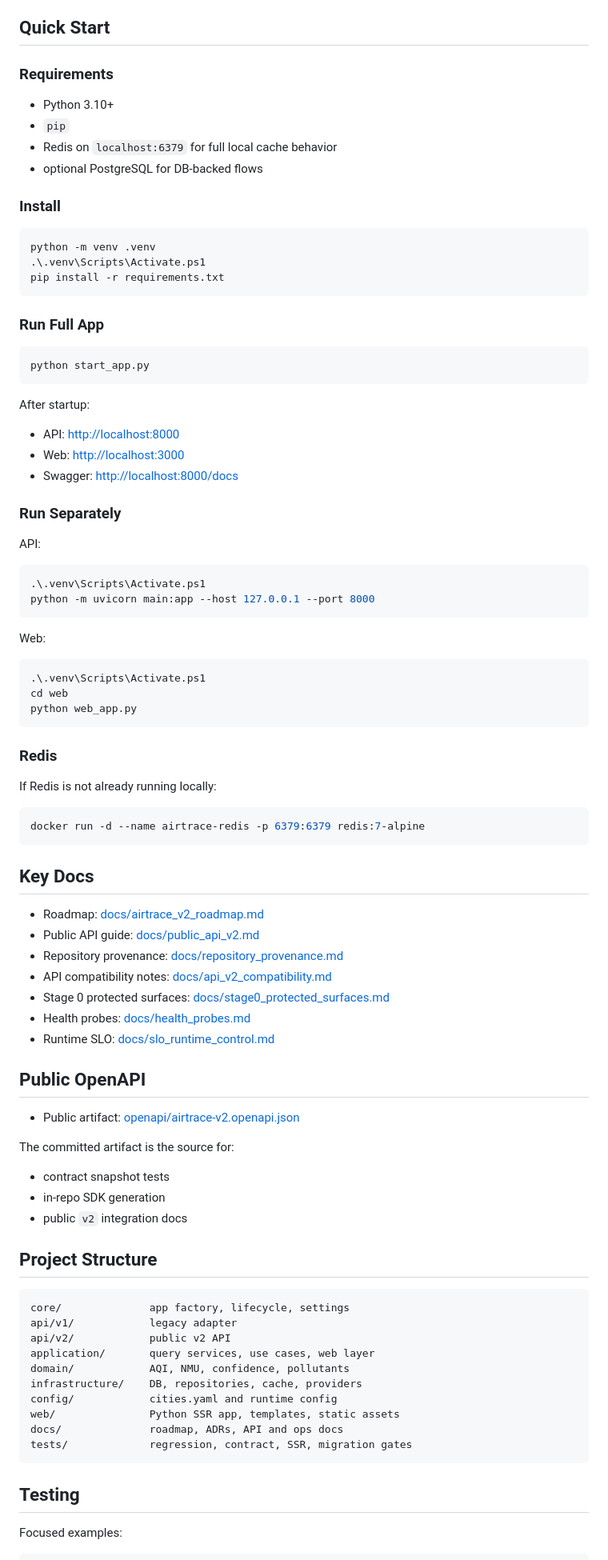
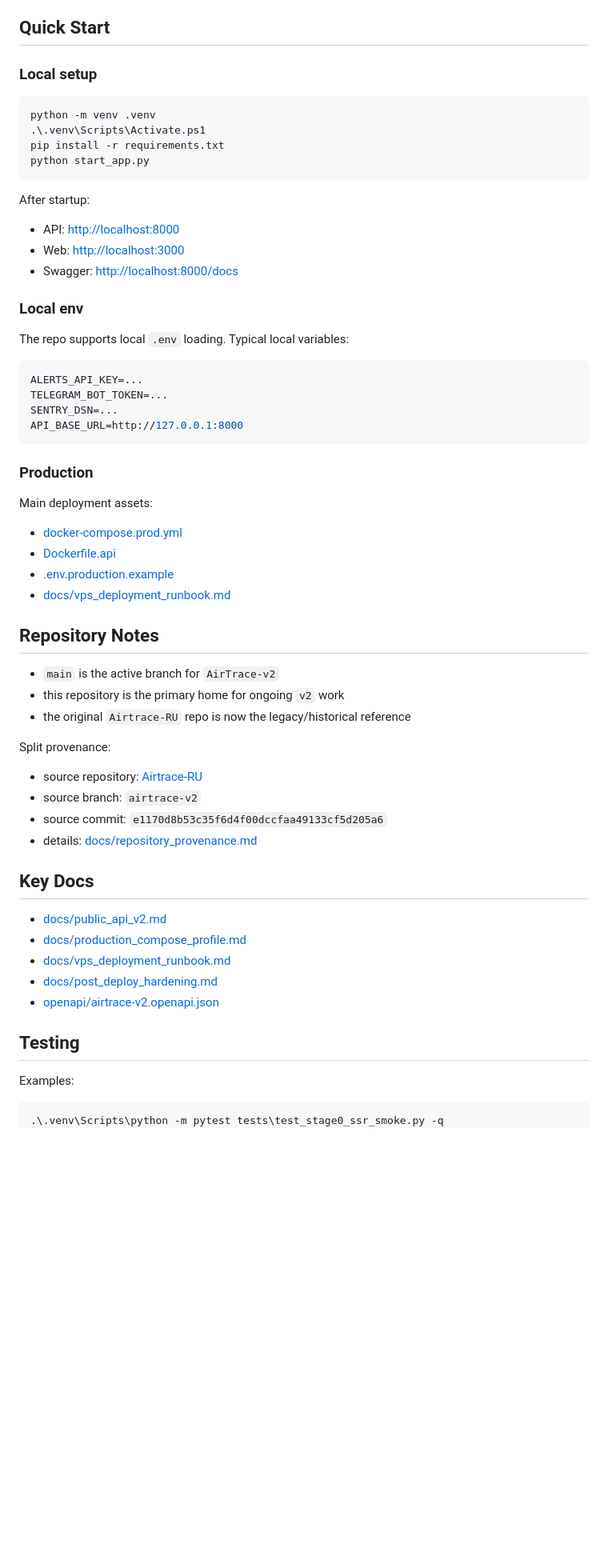
Before and after one commit to f1sherFM/AirTrace-v2, a Markdown page: README.md, the part around one of its changes. Shown at 80% size. GitHub-like rendering; blank space fills up the shorter version.

Commit message:
Refresh repository README for production v2

````diff
--- a/README.md
+++ b/README.md
@@ -69,94 +61,66 @@ Completed stages in this branch:
 
 ## Quick Start
 
-### Requirements
-
-- Python 3.10+
-- `pip`
-- Redis on `localhost:6379` for full local cache behavior
-- optional PostgreSQL for DB-backed flows
-
-### Install
+### Local setup
 
 ```powershell
 python -m venv .venv
 .\.venv\Scripts\Activate.ps1
 pip install -r requirements.txt
-```
-
-### Run Full App
-
-```powershell
 python start_app.py
 ```
 
 After startup:
+
 - API: [http://localhost:8000](http://localhost:8000)
 - Web: [http://localhost:3000](http://localhost:3000)
 - Swagger: [http://localhost:8000/docs](http://localhost:8000/docs)
 
-### Run Separately
+### Local env
 
-API:
+The repo supports local `.env` loading. Typical local variables:
 
-```powershell
-.\.venv\Scripts\Activate.ps1
-python -m uvicorn main:app --host 127.0.0.1 --port 8000
+```env
+ALERTS_API_KEY=...
+TELEGRAM_BOT_TOKEN=...
+SENTRY_DSN=...
+API_BASE_URL=http://127.0.0.1:8000
 ```
 
-Web:
+### Production
 
-```powershell
-.\.venv\Scripts\Activate.ps1
-cd web
-python web_app.py
-```
+Main deployment assets:
 
-### Redis
+- [docker-compose.prod.yml](docker-compose.prod.yml)
+- [Dockerfile.api](Dockerfile.api)
+- [.env.production.example](.env.production.example)
+- [docs/vps_deployment_runbook.md](docs/vps_deployment_runbook.md)
 
-If Redis is not already running locally:
+## Repository Notes
 
-```powershell
-docker run -d --name airtrace-redis -p 6379:6379 redis:7-alpine
-```
+- `main` is the active branch for `AirTrace-v2`
+- this repository is the primary home for ongoing `v2` work
+- the original `Airtrace-RU` repo is now the legacy/historical reference
+
+Split provenance:
+
+- source repository: [Airtrace-RU](https://github.com/f1sherFM/Airtrace-RU)
+- source branch: `airtrace-v2`
+- source commit: `e1170d8b53c35f6d4f00dccfaa49133cf5d205a6`
+- details: [docs/repository_provenance.md](docs/repository_provenance.md)
 
 ## Key Docs
 
-- Roadmap: [docs/airtrace_v2_roadmap.md](docs/airtrace_v2_roadmap.md)
-- Public API guide: [docs/public_api_v2.md](docs/public_api_v2.md)
-- Repository provenance: [docs/repository_provenance.md](docs/repository_provenance.md)
-- API compatibility notes: [docs/api_v2_compatibility.md](docs/api_v2_compatibility.md)
-- Stage 0 protected surfaces: [docs/stage0_protected_surfaces.md](docs/stage0_protected_surfaces.md)
-- Health probes: [docs/health_probes.md](docs/health_probes.md)
-- Runtime SLO: [docs/slo_runtime_control.md](docs/slo_runtime_control.md)
-
-## Public OpenAPI
-
-- Public artifact: [openapi/airtrace-v2.openapi.json](openapi/airtrace-v2.openapi.json)
-
-The committed artifact is the source for:
-- contract snapshot tests
-- in-repo SDK generation
-- public `v2` integration docs
-
-## Project Structure
-
-```text
-core/              app factory, lifecycle, settings
-api/v1/            legacy adapter
-api/v2/            public v2 API
-application/       query services, use cases, web layer
-domain/            AQI, NMU, confidence, pollutants
-infrastructure/    DB, repositories, cache, providers
-config/            cities.yaml and runtime config
-web/               Python SSR app, templates, static assets
-docs/              roadmap, ADRs, API and ops docs
-tests/             regression, contract, SSR, migration gates
-```
+- [docs/public_api_v2.md](docs/public_api_v2.md)
+- [docs/production_compose_profile.md](docs/production_compose_profile.md)
+- [docs/vps_deployment_runbook.md](docs/vps_deployment_runbook.md)
+- [docs/post_deploy_hardening.md](docs/post_deploy_hardening.md)
+- [openapi/airtrace-v2.openapi.json](openapi/airtrace-v2.openapi.json)
 
 ## Testing
 
-Focused examples:
+Examples:
 
 ```powershell
+.\.venv\Scripts\python -m pytest tests\test_stage0_ssr_smoke.py -q
 .\.venv\Scripts\python -m pytest tests\test_v2_contract.py -q
````
Also changed, not shown: other parts of README.md (+60 -73 lines).
